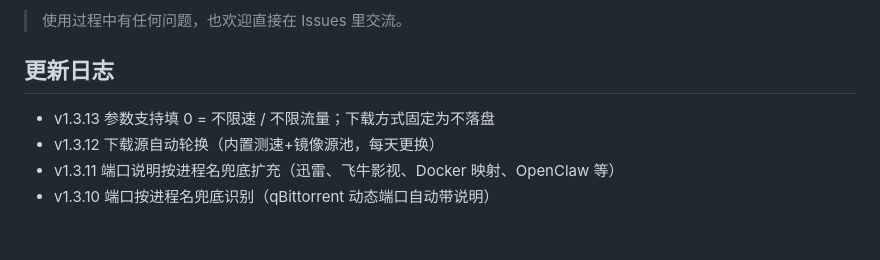
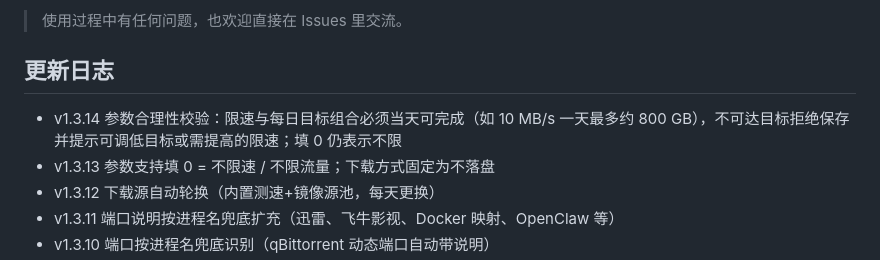
Before and after one commit to apangpeng/dp, a Markdown page: README.md, the part around the change. Drawn GitHub-style; blank space fills up the shorter version.

Commit message:
README: v1.3.14 changelog

```diff
--- a/README.md
+++ b/README.md
@@ -73,6 +73,7 @@ python fpk_build.py
 
 ## 更新日志
 
+- v1.3.14 参数合理性校验：限速与每日目标组合必须当天可完成（如 10 MB/s 一天最多约 800 GB），不可达目标拒绝保存并提示可调低目标或需提高的限速；填 0 仍表示不限
 - v1.3.13 参数支持填 0 = 不限速 / 不限流量；下载方式固定为不落盘
 - v1.3.12 下载源自动轮换（内置测速+镜像源池，每天更换）
 - v1.3.11 端口说明按进程名兜底扩充（迅雷、飞牛影视、Docker 映射、OpenClaw 等）
```
